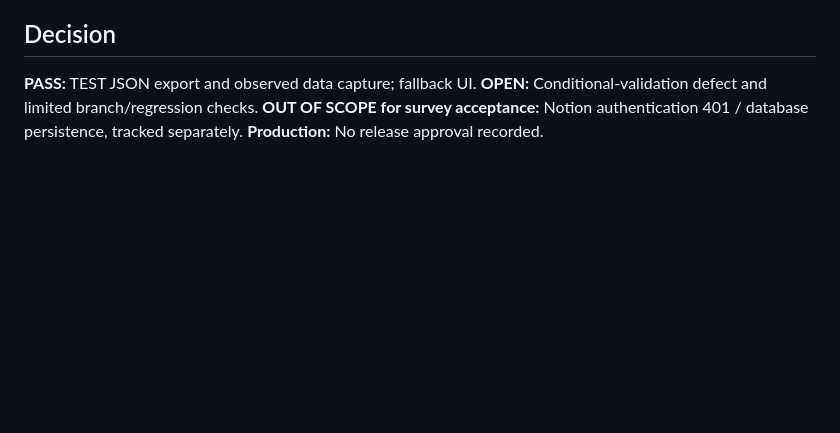
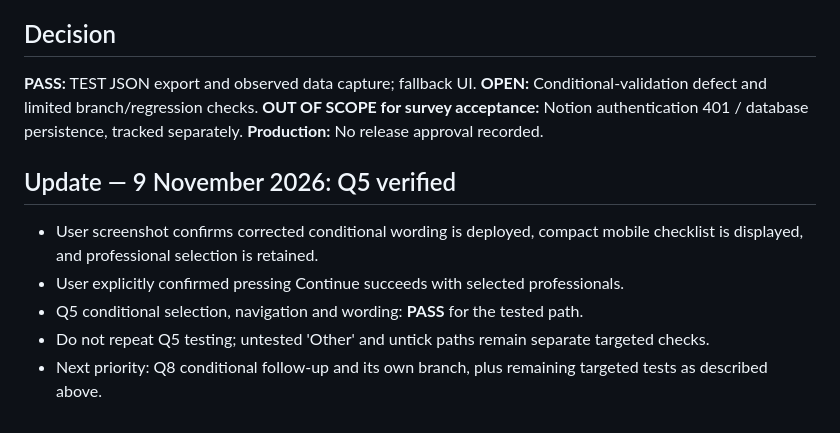
Before and after one commit to inspiredhunter-hq/propertykickstart-investor-analyse, a Markdown page: docs/2027-investor-survey-evidence-review-2026-11-09.md, the part around the change. GitHub-like rendering; blank space fills up the shorter version.

Commit message:
Record user-confirmed Q5 mobile validation and continue PASS

```diff
--- a/docs/2027-investor-survey-evidence-review-2026-11-09.md
+++ b/docs/2027-investor-survey-evidence-review-2026-11-09.md
@@ -43,3 +43,10 @@ Date: 9 November 2026. Status: PARTIAL PASS — existing evidence reviewed; no b
 **OPEN:** Conditional-validation defect and limited branch/regression checks.
 **OUT OF SCOPE for survey acceptance:** Notion authentication 401 / database persistence, tracked separately.
 **Production:** No release approval recorded.
+
+## Update — 9 November 2026: Q5 verified
+- User screenshot confirms corrected conditional wording is deployed, compact mobile checklist is displayed, and professional selection is retained.
+- User explicitly confirmed pressing Continue succeeds with selected professionals.
+- Q5 conditional selection, navigation and wording: **PASS** for the tested path.
+- Do not repeat Q5 testing; untested 'Other' and untick paths remain separate targeted checks.
+- Next priority: Q8 conditional follow-up and its own branch, plus remaining targeted tests as described above.
```
